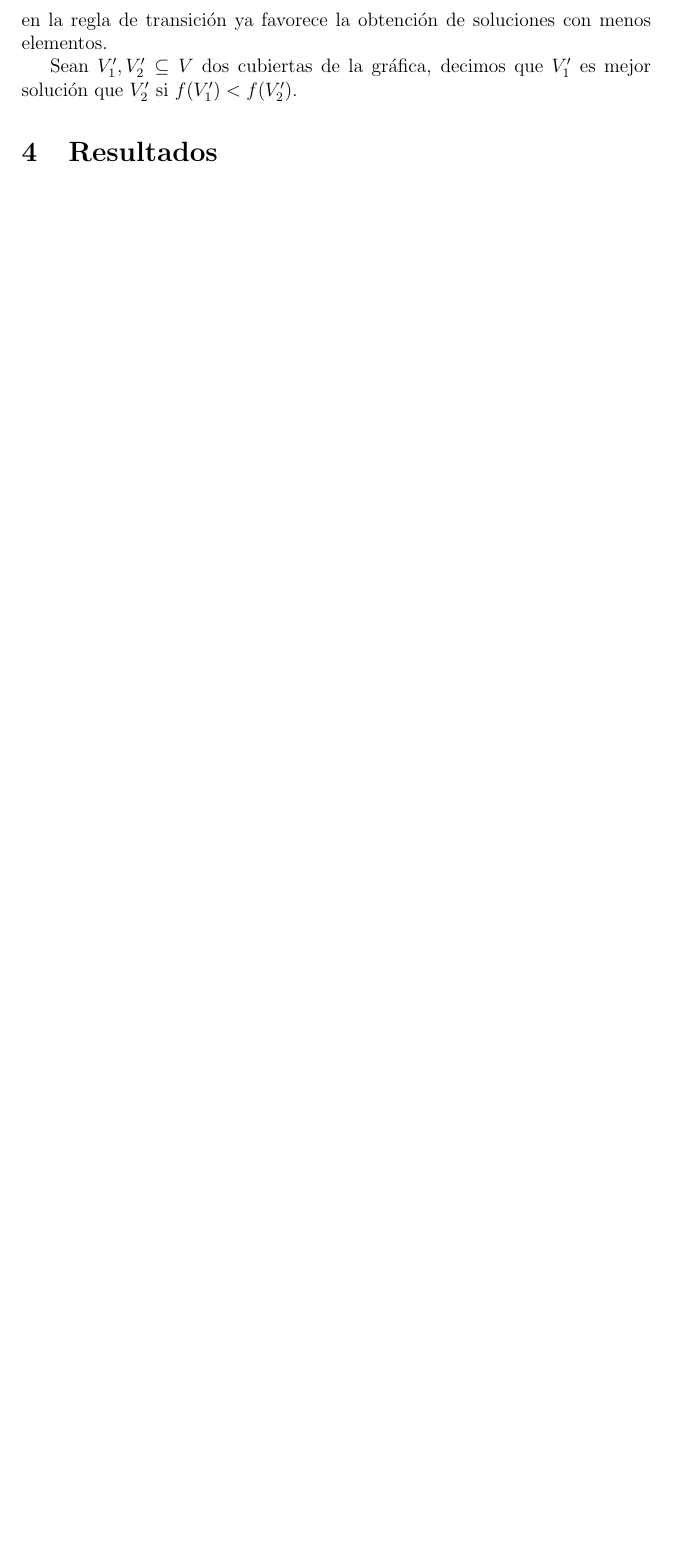
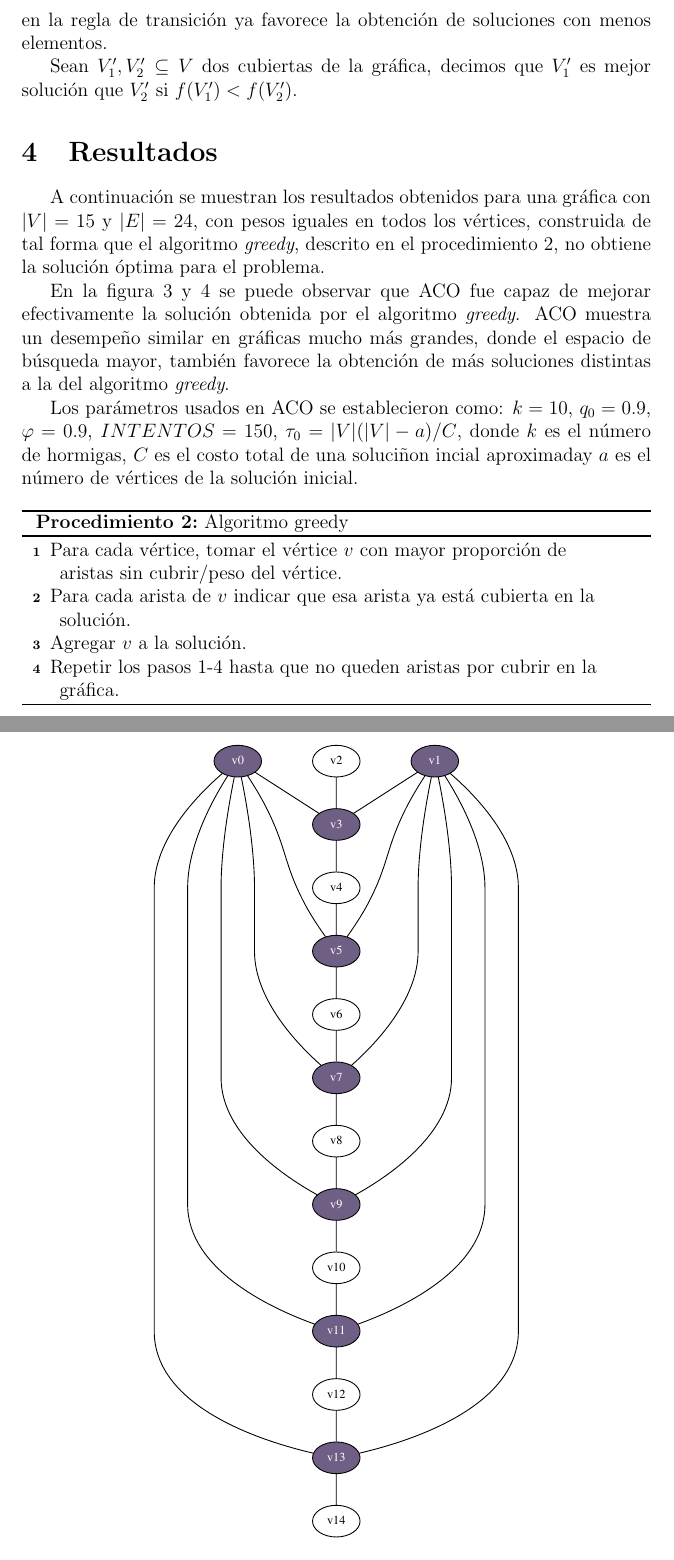
Before and after one commit to JCastrejonE/MWVCP_AntColony, a LaTeX paper (tex/main.tex): part of page 6 of 6 before the commit and two parts of pages 6 and 7 of 9 after it, the two joined at a grey line, cut so that both start at the same text, the shorter picture padded with empty space. Compiled offline with pdfLaTeX.

Commit message:
UPDATE tex files and compiled pdf

```diff
--- a/tex/main.tex
+++ b/tex/main.tex
@@ -147,4 +147,26 @@ como se puede observar, la función de costo sólo toma en cuenta la suma de los
 Sean $V'_1, V'_2 \subseteq V$ dos cubiertas de la gráfica, decimos que $V'_1$ es mejor solución que $V'_2$ si $f(V'_1) < f(V'_2)$.
 
 \section{Resultados}
+A continuación se muestran los resultados obtenidos para una gráfica con $|V|=15$ y $|E|=24$, con pesos iguales en todos los vértices, construida de tal forma que el algoritmo \textit{greedy}, descrito en el procedimiento \ref{proc:greedy}, no obtiene la solución óptima para el problema.
+\par
+En la figura 3 y 4 se puede observar que ACO fue capaz de mejorar efectivamente la solución obtenida por el algoritmo \textit{greedy}. ACO muestra un desempeño similar en gráficas mucho más grandes, donde el espacio de búsqueda mayor, también favorece la obtención de más soluciones distintas a la del algoritmo \textit{greedy}.
+\par
+Los parámetros usados en ACO se establecieron como: $k = 10$, $q_0=0.9$,    $\varphi=0.9$, $INTENTOS=150$, $\tau_0 = |V|(|V|-a)/C$, donde $k$ es el número de hormigas, $C$ es el costo total de una soluciñon incial aproximaday $a$ es el número de vértices de la solución inicial.
 
+\bigskip
+\LinesNumbered
+\begin{algorithm}[H]
+Para cada vértice, tomar el vértice $v$ con mayor proporción de aristas sin cubrir/peso del vértice.\\
+Para cada arista de $v$ indicar que esa arista ya está cubierta en la solución.\\
+Agregar $v$ a la solución.\\
+Repetir los pasos 1-4 hasta que no queden aristas por cubrir en la gráfica.\\
+\caption{Algoritmo greedy}
+\label{proc:greedy}
+\end{algorithm}
+\LinesNotNumbered
+\bigskip
+
+\begin{figure}[H]
+  \centering
+  \includesvg[width=230pt]{greedy.svg}
+  \caption{Solución obtenida por el algoritmo greedy.}
```
Also changed, not shown: tex/Colonia_de_Hormigas.pdf, tex/aco.svg (added), tex/greedy.svg (added), tex/main.tex (9 more changed lines).
